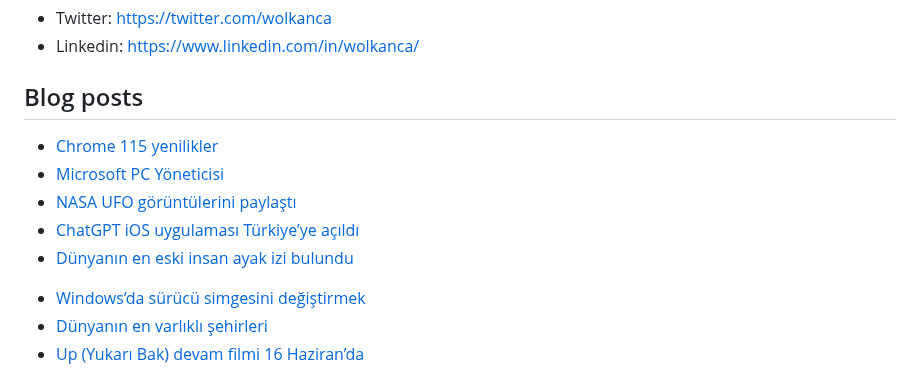
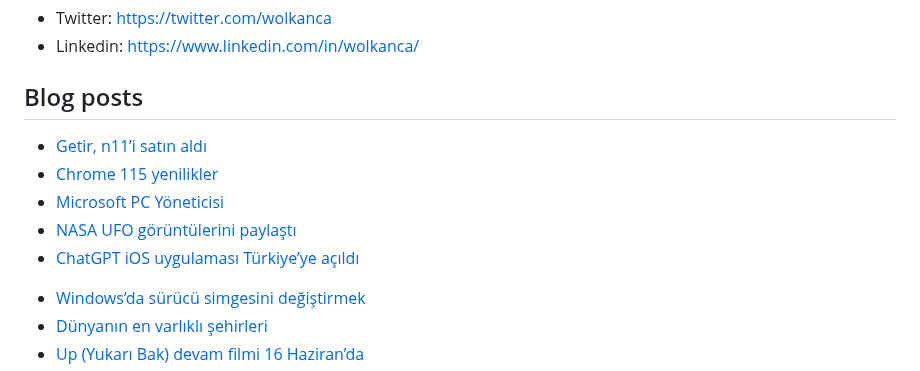
Before and after one commit to wolkanca/volkanyilmaz, a Markdown page: README.md, the part around the change. Drawn GitHub-style.

Commit message:
Updated with the latest blog posts

```diff
--- a/README.md
+++ b/README.md
@@ -11,11 +11,11 @@ Cloudflare Pages. Test. Volkan. https://volkan.pages.dev/
 
 ## Blog posts
 <!-- BLOG-POST-LIST:START -->
+- [Getir, n11’i satın aldı](https://wolkanca.com/getir-n11i-satin-aldi/)
 - [Chrome 115 yenilikler](https://wolkanca.com/chrome-115-yenilikler/)
 - [Microsoft PC Yöneticisi](https://wolkanca.com/microsoft-pc-yoneticisi/)
 - [NASA UFO görüntülerini paylaştı](https://wolkanca.com/nasa-ufo-goruntulerini-paylasti/)
 - [ChatGPT iOS uygulaması Türkiye’ye açıldı](https://wolkanca.com/chatgpt-ios-uygulamasi-turkiyeye-acildi/)
-- [Dünyanın en eski insan ayak izi bulundu](https://wolkanca.com/dunyanin-en-eski-insan-ayak-izi-bulundu/)
 <!-- BLOG-POST-LIST:END -->
 
 
```
